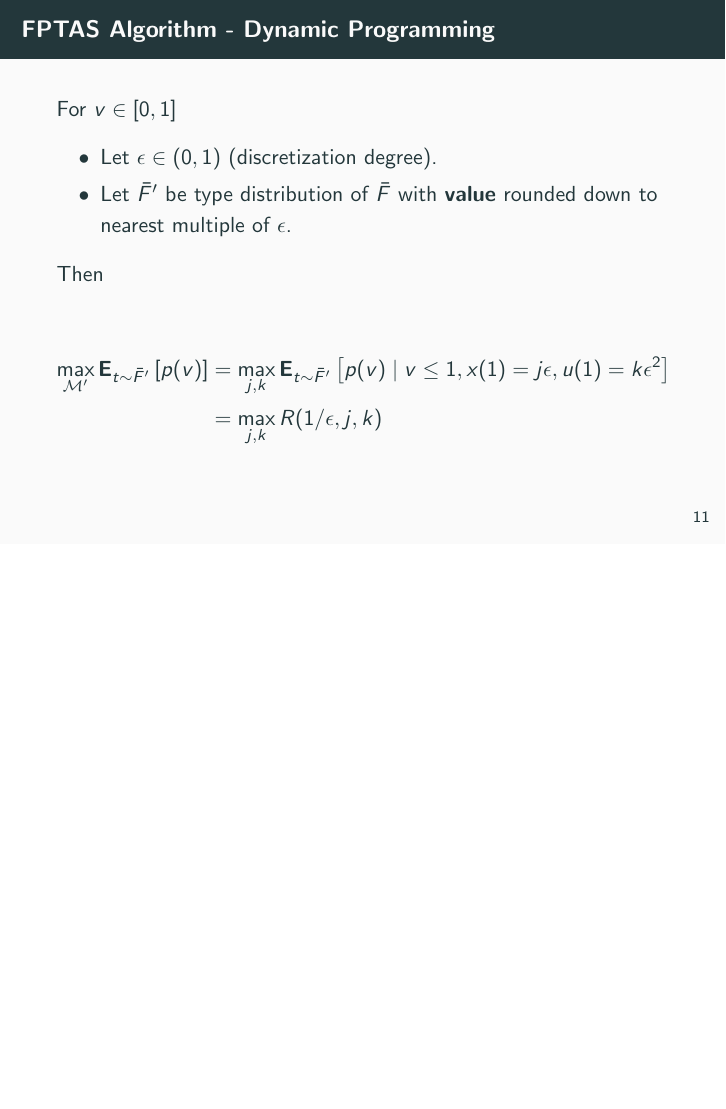
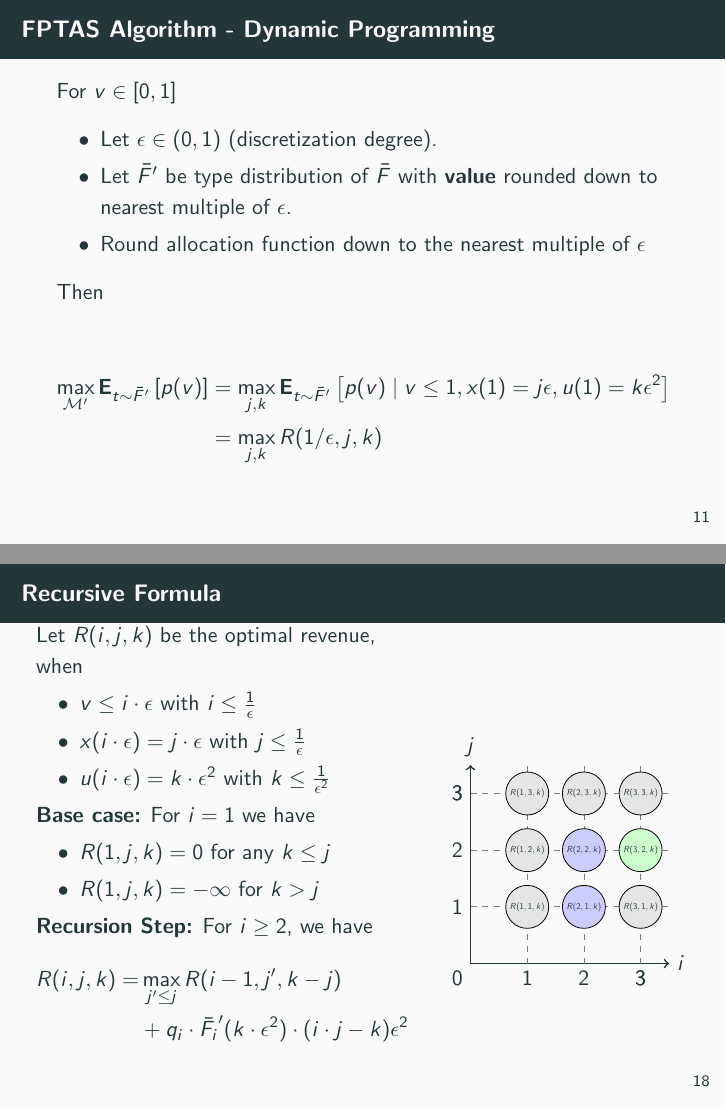
Before and after one commit to aykborstelmann/rev-max-priv-cos, LaTeX slides (presentation/presentation.tex): page 17 of 35 before the commit and pages 20 and 30 of 38 after it, the two joined at a grey line, the shorter picture padded with empty space. Compiled offline with pdfLaTeX.

Commit message:
Visualize dynamic programming

```diff
--- a/presentation/presentation.tex
+++ b/presentation/presentation.tex
@@ -1,6 +1,7 @@
 \documentclass{beamer}
 \usepackage[style=authoryear]{biblatex}
 \usepackage{mathtools}
+\usepackage{tikz,pgfplots}
 \addbibresource{references.bib}
 \usetheme{metropolis}
 \title{Revenue Maximization for Buyers with Costly Participation}
@@ -220,14 +221,48 @@
   \begin{itemize}
     \item Let $\epsilon \in (0,1)$ (discretization degree).
     \item Let $\bar{F}'$ be type distribution of $\bar{F}$ with \textbf{value} rounded down to nearest multiple of $\epsilon$.
+    \item Round allocation function down to the nearest multiple of $\epsilon$
   \end{itemize}
 
+  \alt<4>{
     Then
 
     \begin{align*}
       \max_{\mathcal{M}'} \mathbf{E}_{t \sim \bar{F}'}\left[p(v)\right] & = \max_{j, k} \mathbf{E}_{t \sim \bar{F}'}\left[p(v) \mid v \leq 1, x(1) = j\epsilon, u(1) = k \epsilon^2\right] \\
                                                                         & = \max_{j, k} R(1 / \epsilon, j, k)
     \end{align*}
+  }{
+    \begin{center}
+      \begin{tikzpicture}[>=latex]
+        \begin{axis}[
+            width=.5\textwidth,
+            height=.5\textwidth,
+            xlabel={$v$},
+            ylabel={$x(v)$},
+            grid=major,
+            xtick={0,0.4,0.6,0.8,1},
+            ytick={0,0.4,0.6,0.8,1},
+            extra x ticks={0.2},
+            extra x tick labels={$\epsilon$},
+            extra y ticks={0.2},
+            extra y tick labels={$\epsilon$},
+            xmin=0, xmax=1, ymin=0, ymax=1,
+            domain=0:1,
+          ]
+          % Horizontal line at y = 0.2
+          \addplot[blue] {x^2};
+
+          \only<2->{
+            \addplot[domain=0:1,thick,dotted,samples=1000] {floor(5*x) / 5)^2};
+          }
+
+          \only<3->{
+            \addplot[domain=0:1,thick,samples=1000] {floor(5*(floor(5*x) / 5)^2)/5};
+          }
+        \end{axis}
+      \end{tikzpicture}
+    \end{center}
+  }
 \end{frame}
 
 \begin{frame}{Recursive Formula}
@@ -342,8 +422,52 @@
       \textbf{Recursion Step:}
       For $i \geq 2$, we have
       \begin{align*}
-    R(i,j,k) = \max_{j' \leq j} R(i-1, j', k-j) + q_i \cdot \bar{F_i}'(k \cdot \epsilon^2)\cdot (i \cdot j - k)\epsilon^2
+        R(i,j,k) = & \max_{j' \leq j} R(i-1, j', k-j) \\ &+ q_i \cdot \bar{F_i}'(k \cdot \epsilon^2)\cdot (i \cdot j - k)\epsilon^2
       \end{align*}
+    \end{column}
+    \begin{column}{.4\textwidth}
+      \begin{center}
+        \begin{tikzpicture}[
+            node/.style={circle, draw=black, fill=gray!20, scale=.4},
+            axis/.style={->, thick},
+            gridline/.style={gray, dashed}
+          ]
+
+          \draw[axis] (0, 0) -- (3.5, 0) node[right] {$i$};
+          \draw[axis] (0, 0) -- (0, 3.5) node[above] {$j$};
+
+          \foreach \x in {1, 2, 3} {
+              \draw[gridline] (\x, 0) -- (\x, 3.5);
+              \draw[gridline] (0, \x) -- (3.5, \x);
+            }
+
+          \foreach \i in {1, 2, 3} {
+              \foreach \j in {1, 2, 3} {
+                  \ifthenelse{\i=3\and\j=2}
+                  {
+                    \node[node, fill=green!20] at (\i, \j) {$R(\i,\j,k)$};
+                  }
+                  {
+                    \ifthenelse{\i=2\and\j<3}
+                    {
+                      \node[node, fill=blue!20] at (\i, \j) {$R(\i,\j,k)$};
+                    }
+                    {
+                      \node[node] at (\i, \j) {$R(\i,\j,k)$};
+                    }
+                  }
+                }
+            }
+
+          \node at (0, 0) [below left] {0};
+          \foreach \x in {1, 2, 3, 3} {
+              \node at (0, \x) [left] {\x};
+              \node at (\x, 0) [below] {\x};
+            }
+        \end{tikzpicture}
+      \end{center}
+    \end{column}
+  \end{columns}
 \end{frame}
 
 \begin{frame}{FPTAS Algorithm}
```
Also changed, not shown: presentation/presentation.tex (57 more changed lines). Lines whose indentation alone changed are shown as unchanged.
